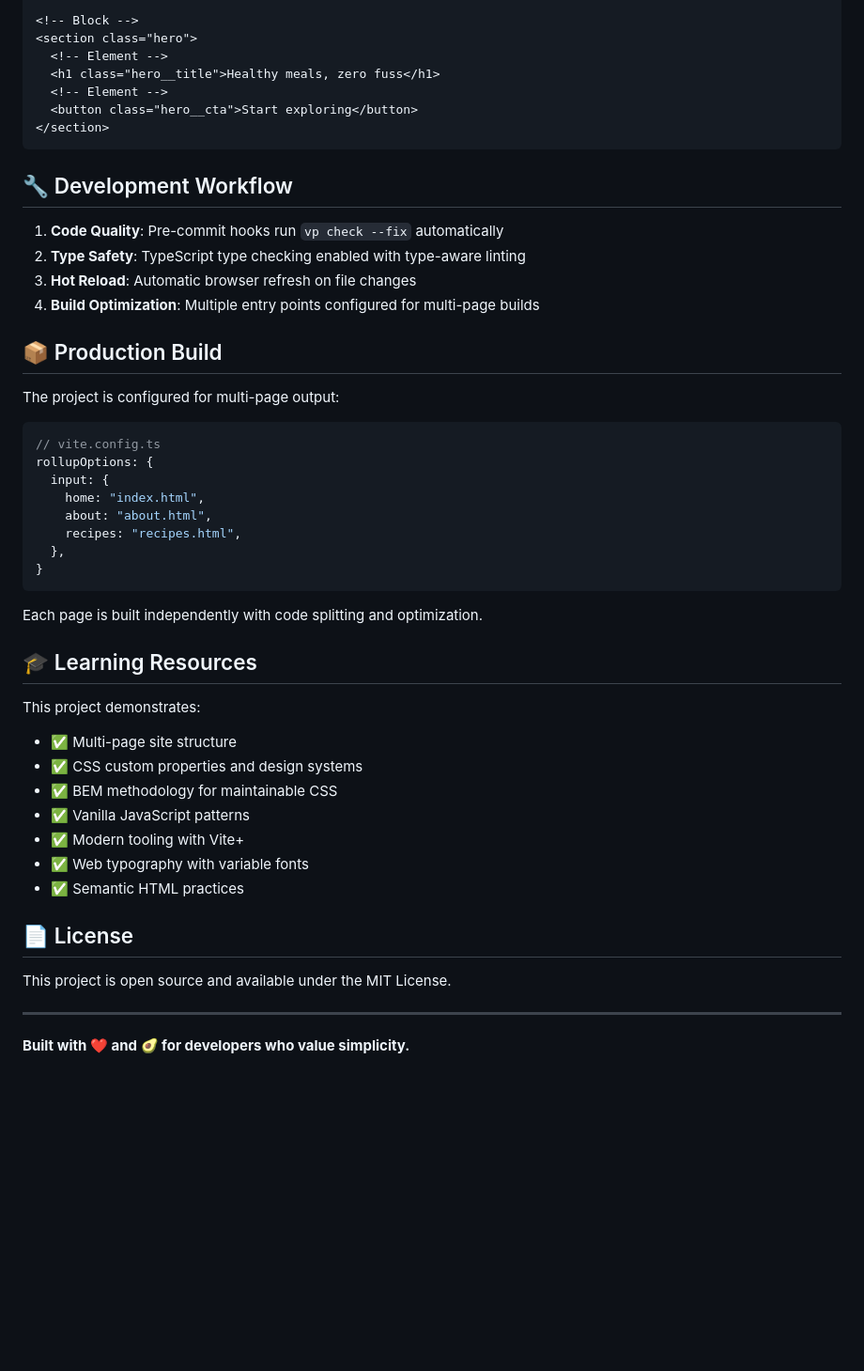
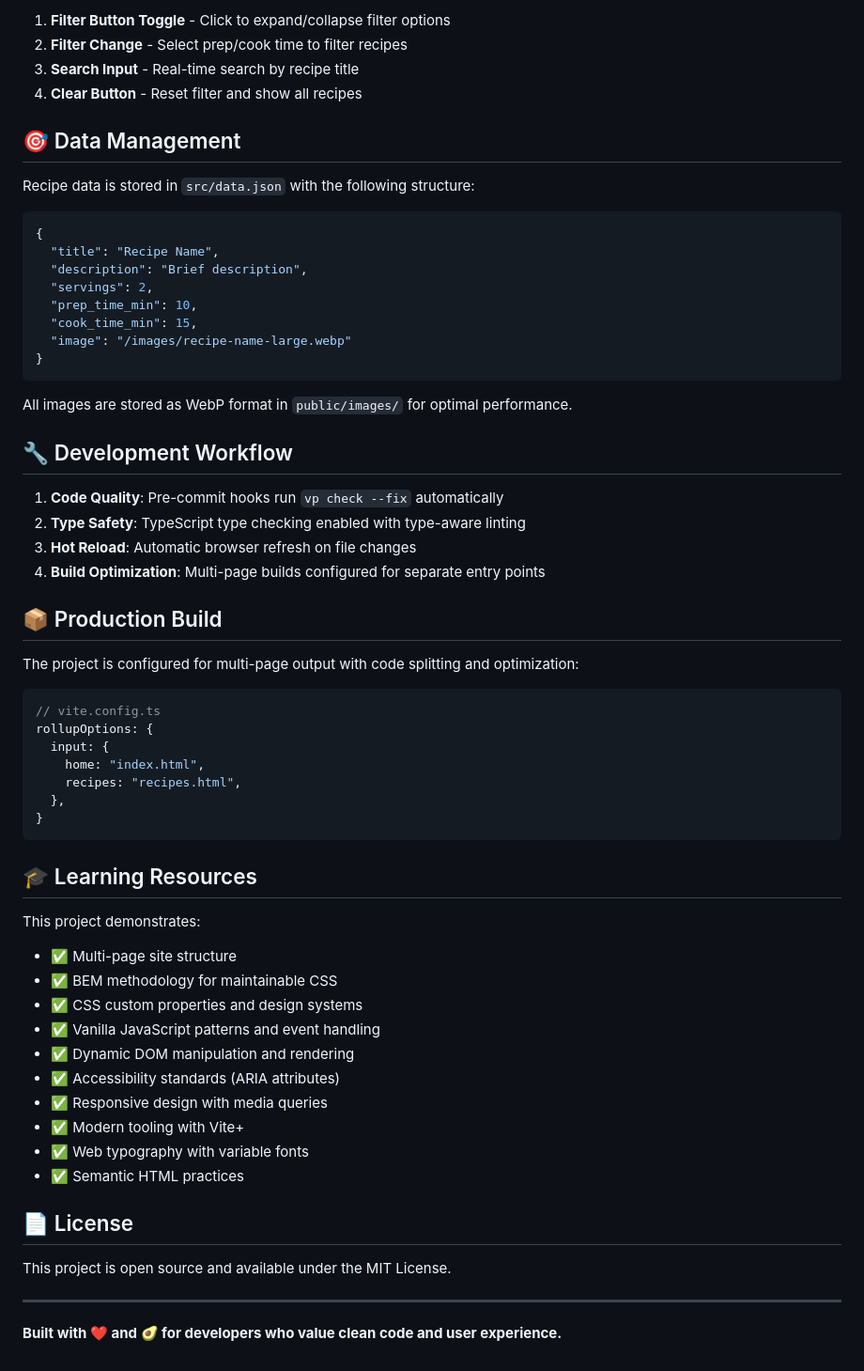
Before and after one commit to danhsakai/recipe-finder, a Markdown page: README.md, the part around one of its changes. Shown at 94% size. GitHub-like rendering; blank space fills up the shorter version.

````diff
--- a/README.md
+++ b/README.md
@@ -128,44 +218,58 @@ This project follows the BEM (Block, Element, Modifier) methodology for CSS clas
 
-<!-- Block -->
-<section class="hero">
-  <!-- Element -->
-  <h1 class="hero__title">Healthy meals, zero fuss</h1>
-  <!-- Element -->
-  <button class="hero__cta">Start exploring</button>
-</section>
+1. **Filter Button Toggle** - Click to expand/collapse filter options
+2. **Filter Change** - Select prep/cook time to filter recipes
+3. **Search Input** - Real-time search by recipe title
+4. **Clear Button** - Reset filter and show all recipes
+
+## 🎯 Data Management
+
+Recipe data is stored in `src/data.json` with the following structure:
+
+```json
+{
+  "title": "Recipe Name",
+  "description": "Brief description",
+  "servings": 2,
+  "prep_time_min": 10,
+  "cook_time_min": 15,
+  "image": "/images/recipe-name-large.webp"
+}
 ```
+
+All images are stored as WebP format in `public/images/` for optimal performance.
 
 ## 🔧 Development Workflow
 
 1. **Code Quality**: Pre-commit hooks run `vp check --fix` automatically
 2. **Type Safety**: TypeScript type checking enabled with type-aware linting
 3. **Hot Reload**: Automatic browser refresh on file changes
-4. **Build Optimization**: Multiple entry points configured for multi-page builds
+4. **Build Optimization**: Multi-page builds configured for separate entry points
 
 ## 📦 Production Build
 
-The project is configured for multi-page output:
+The project is configured for multi-page output with code splitting and optimization:
 
 ```typescript
 // vite.config.ts
 rollupOptions: {
   input: {
     home: "index.html",
-    about: "about.html",
     recipes: "recipes.html",
   },
 }
 ```
 
-Each page is built independently with code splitting and optimization.
-
 ## 🎓 Learning Resources
 
 This project demonstrates:
+
 - ✅ Multi-page site structure
+- ✅ BEM methodology for maintainable CSS
 - ✅ CSS custom properties and design systems
-- ✅ BEM methodology for maintainable CSS
-- ✅ Vanilla JavaScript patterns
+- ✅ Vanilla JavaScript patterns and event handling
+- ✅ Dynamic DOM manipulation and rendering
+- ✅ Accessibility standards (ARIA attributes)
+- ✅ Responsive design with media queries
 - ✅ Modern tooling with Vite+
 - ✅ Web typography with variable fonts
 - ✅ Semantic HTML practices
@@ -176,4 +280,4 @@ This project is open source and available under the MIT License.
 
 ---
 
-**Built with ❤️ and 🥑 for developers who value simplicity.**
+**Built with ❤️ and 🥑 for developers who value clean code and user experience.**
````
Also changed, not shown: other parts of README.md (+134 -44 lines).
